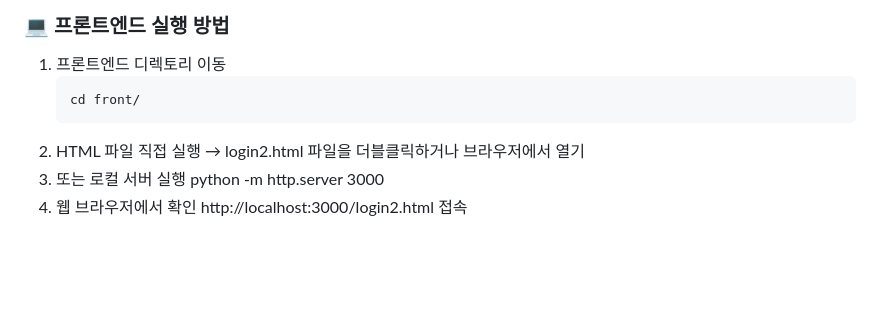
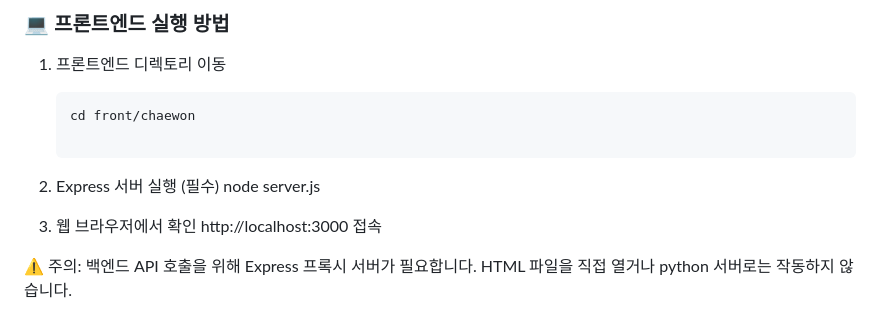
Before and after one commit to KOlizer/2025_capston, a Markdown page: README.md, the part around the change. Drawn GitHub-style; blank space fills up the shorter version.

````diff
--- a/README.md
+++ b/README.md
@@ -93,10 +93,13 @@
 ### 💻 프론트엔드 실행 방법
 1. 프론트엔드 디렉토리 이동
    ```bash
-   cd front/
-2. HTML 파일 직접 실행
-→ login2.html 파일을 더블클릭하거나 브라우저에서 열기
-3. 또는 로컬 서버 실행
-python -m http.server 3000
+   cd front/chaewon
+
+2. Express 서버 실행 (필수)
+   node server.js
+
 4. 웹 브라우저에서 확인
-http://localhost:3000/login2.html 접속
+ http://localhost:3000 접속
+
+⚠️ 주의: 백엔드 API 호출을 위해 Express 프록시 서버가 필요합니다.
+HTML 파일을 직접 열거나 python 서버로는 작동하지 않습니다.
````
